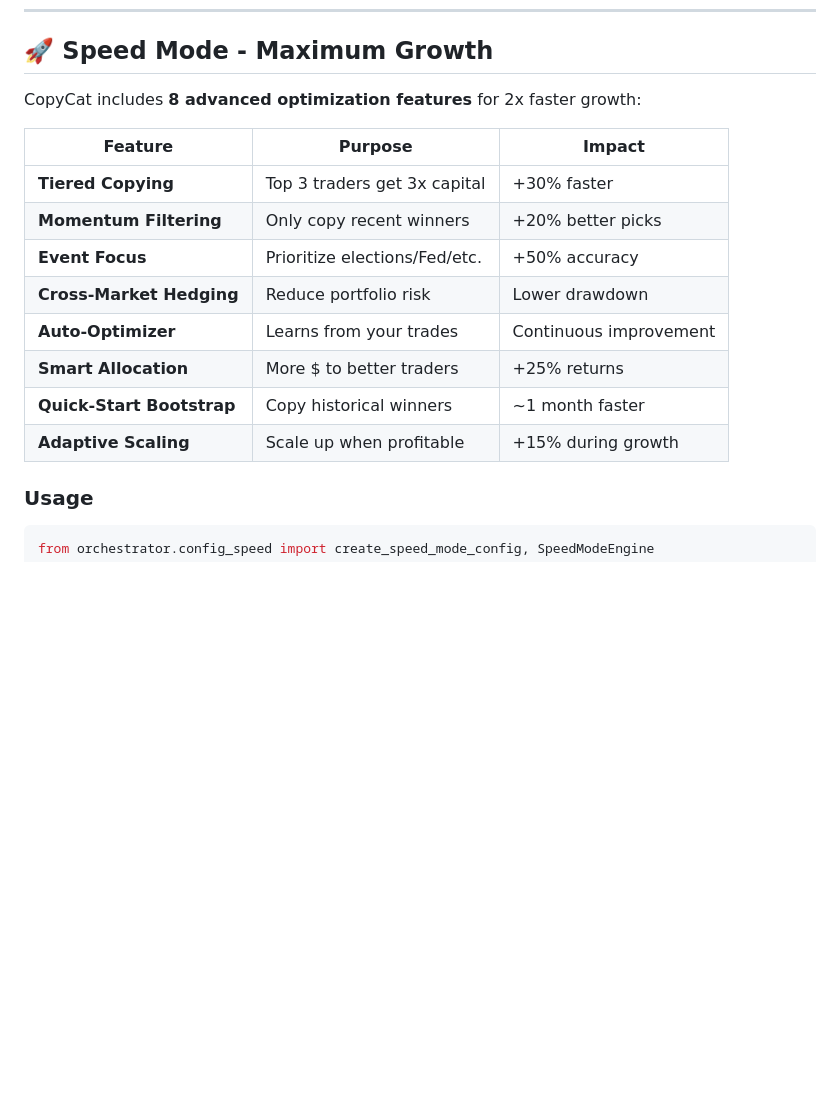
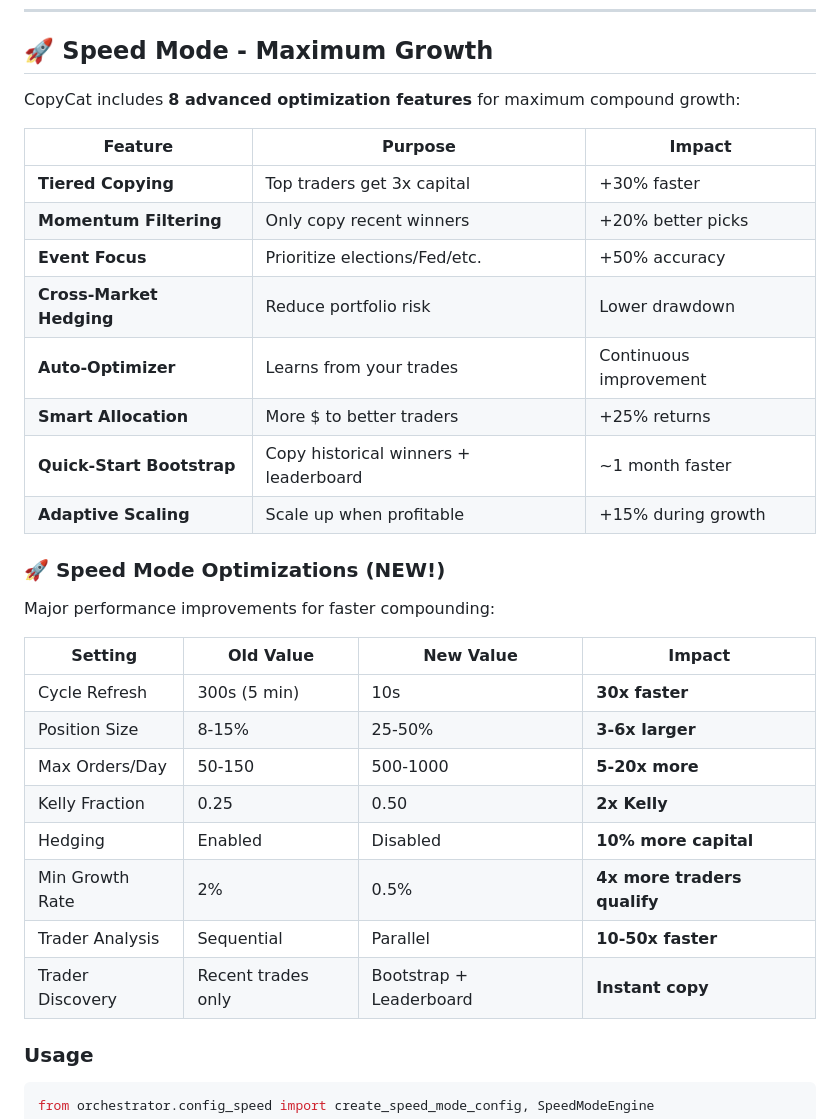
Before and after one commit to Timmy6942025/copycat, a Markdown page: README.md, the part around one of its changes. Drawn GitHub-style; blank space fills up the shorter version.

```diff
--- a/README.md
+++ b/README.md
@@ -72,18 +72,33 @@ CopyCat is an intelligent copy trading bot designed for prediction markets. It:
 
 ## 🚀 Speed Mode - Maximum Growth
 
-CopyCat includes **8 advanced optimization features** for 2x faster growth:
+CopyCat includes **8 advanced optimization features** for maximum compound growth:
 
 | Feature | Purpose | Impact |
 |---------|---------|--------|
-| **Tiered Copying** | Top 3 traders get 3x capital | +30% faster |
+| **Tiered Copying** | Top traders get 3x capital | +30% faster |
 | **Momentum Filtering** | Only copy recent winners | +20% better picks |
 | **Event Focus** | Prioritize elections/Fed/etc. | +50% accuracy |
 | **Cross-Market Hedging** | Reduce portfolio risk | Lower drawdown |
 | **Auto-Optimizer** | Learns from your trades | Continuous improvement |
 | **Smart Allocation** | More $ to better traders | +25% returns |
-| **Quick-Start Bootstrap** | Copy historical winners | ~1 month faster |
+| **Quick-Start Bootstrap** | Copy historical winners + leaderboard | ~1 month faster |
 | **Adaptive Scaling** | Scale up when profitable | +15% during growth |
+
+### 🚀 Speed Mode Optimizations (NEW!)
+
+Major performance improvements for faster compounding:
+
+| Setting | Old Value | New Value | Impact |
+|---------|-----------|-----------|--------|
+| Cycle Refresh | 300s (5 min) | 10s | **30x faster** |
+| Position Size | 8-15% | 25-50% | **3-6x larger** |
+| Max Orders/Day | 50-150 | 500-1000 | **5-20x more** |
+| Kelly Fraction | 0.25 | 0.50 | **2x Kelly** |
+| Hedging | Enabled | Disabled | **10% more capital** |
+| Min Growth Rate | 2% | 0.5% | **4x more traders qualify** |
+| Trader Analysis | Sequential | Parallel | **10-50x faster** |
+| Trader Discovery | Recent trades only | Bootstrap + Leaderboard | **Instant copy** |
 
 ### Usage
 
```
Also changed, not shown: other parts of README.md (+23 -5 lines).
